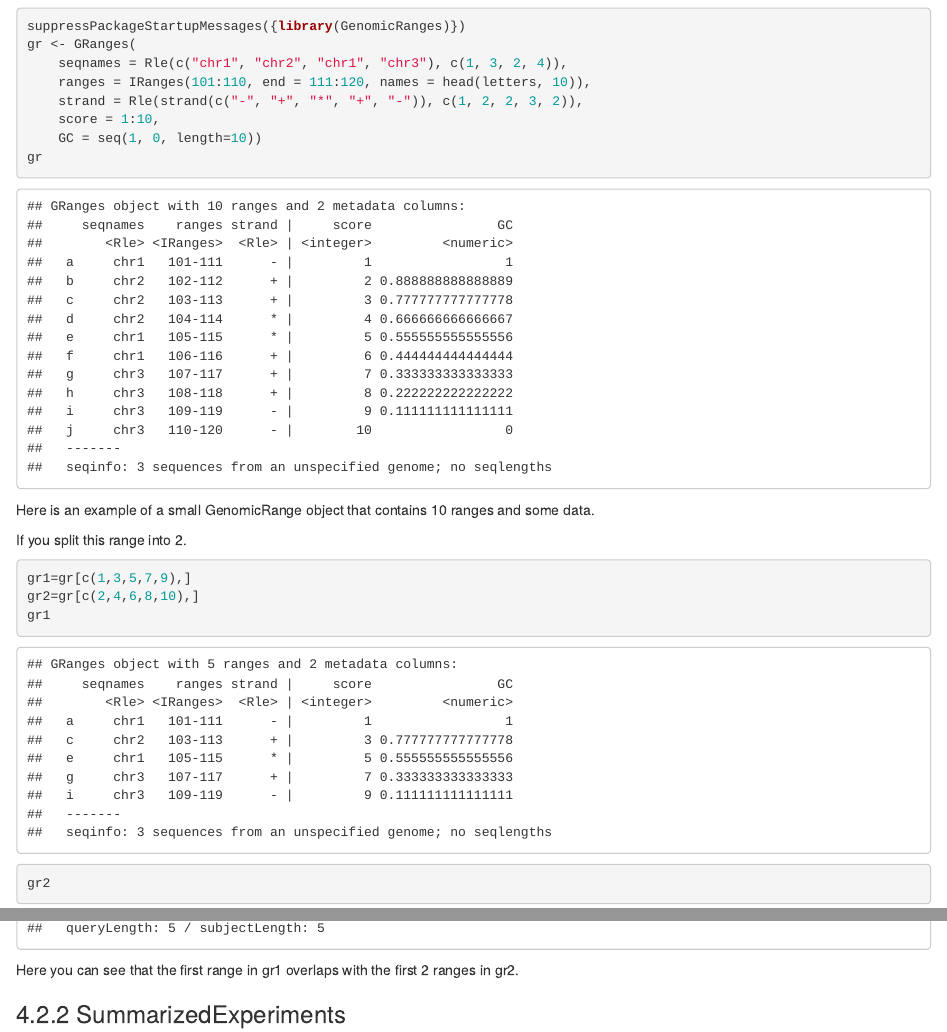
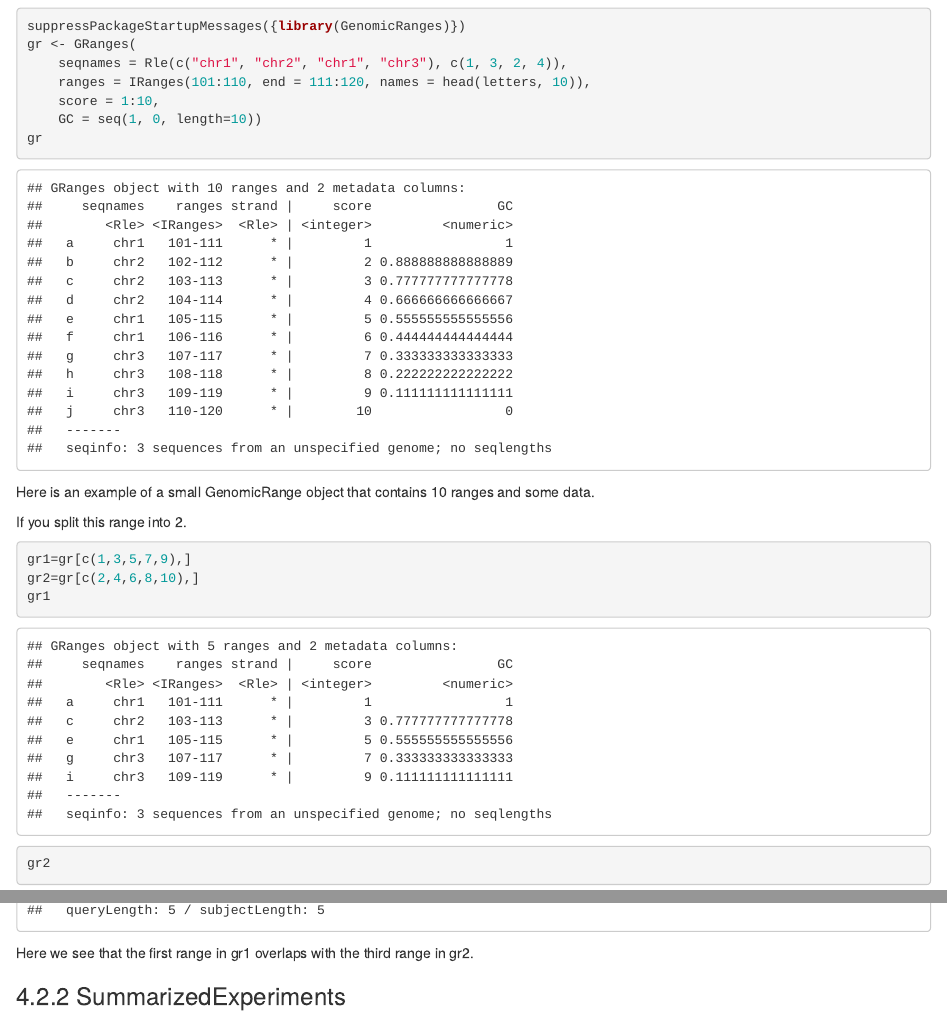
Before and after one commit to shwetagopaul92/biocmeetup, an R Markdown document (vignettes/BJ_meetupPart1.Rmd): the page in a window 1100 px wide, from 2320 px down, and a second part further down, joined at a grey line. The pictures show the output file vignettes/BJ_meetupPart1.html that the author committed with the source, opened offline.

Commit message:
fixed grange

````diff
--- a/vignettes/BJ_meetupPart1.Rmd
+++ b/vignettes/BJ_meetupPart1.Rmd
@@ -77,7 +77,6 @@ suppressPackageStartupMessages({library(GenomicRanges)})
 gr <- GRanges(
     seqnames = Rle(c("chr1", "chr2", "chr1", "chr3"), c(1, 3, 2, 4)),
     ranges = IRanges(101:110, end = 111:120, names = head(letters, 10)),
-    strand = Rle(strand(c("-", "+", "*", "+", "-")), c(1, 2, 2, 3, 2)),
     score = 1:10,
     GC = seq(1, 0, length=10))
 gr
@@ -101,7 +100,7 @@ ov=findOverlaps(gr1,gr2)
 ov
 ```
 
-Here you can see that the first range in gr1 overlaps with the first 2 ranges in gr2.
+Here we see that the first range in gr1 overlaps with the third range in gr2.
 
 
 ### SummarizedExperiments
````
Also changed, not shown: vignettes/BJ_meetupPart1.html.
